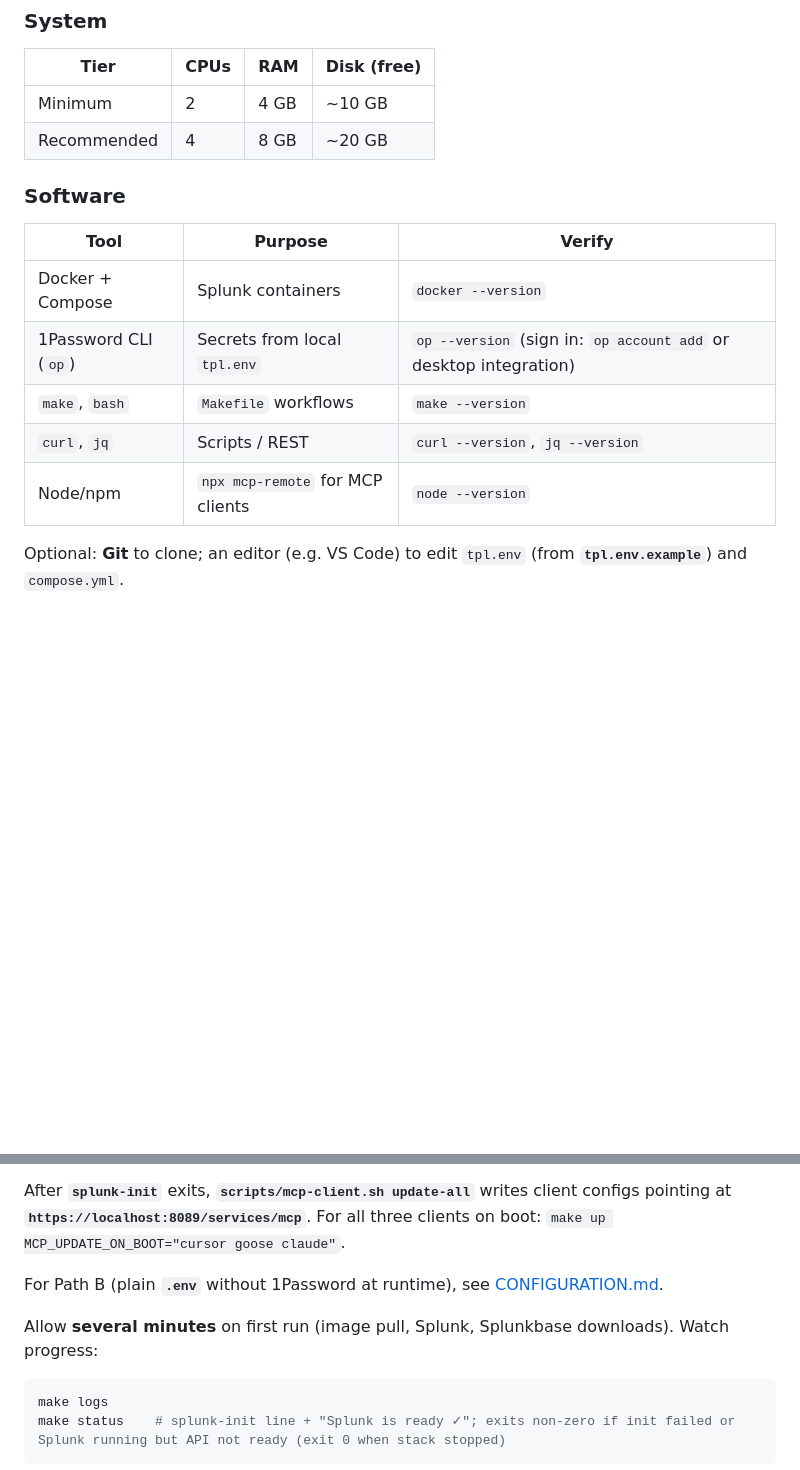
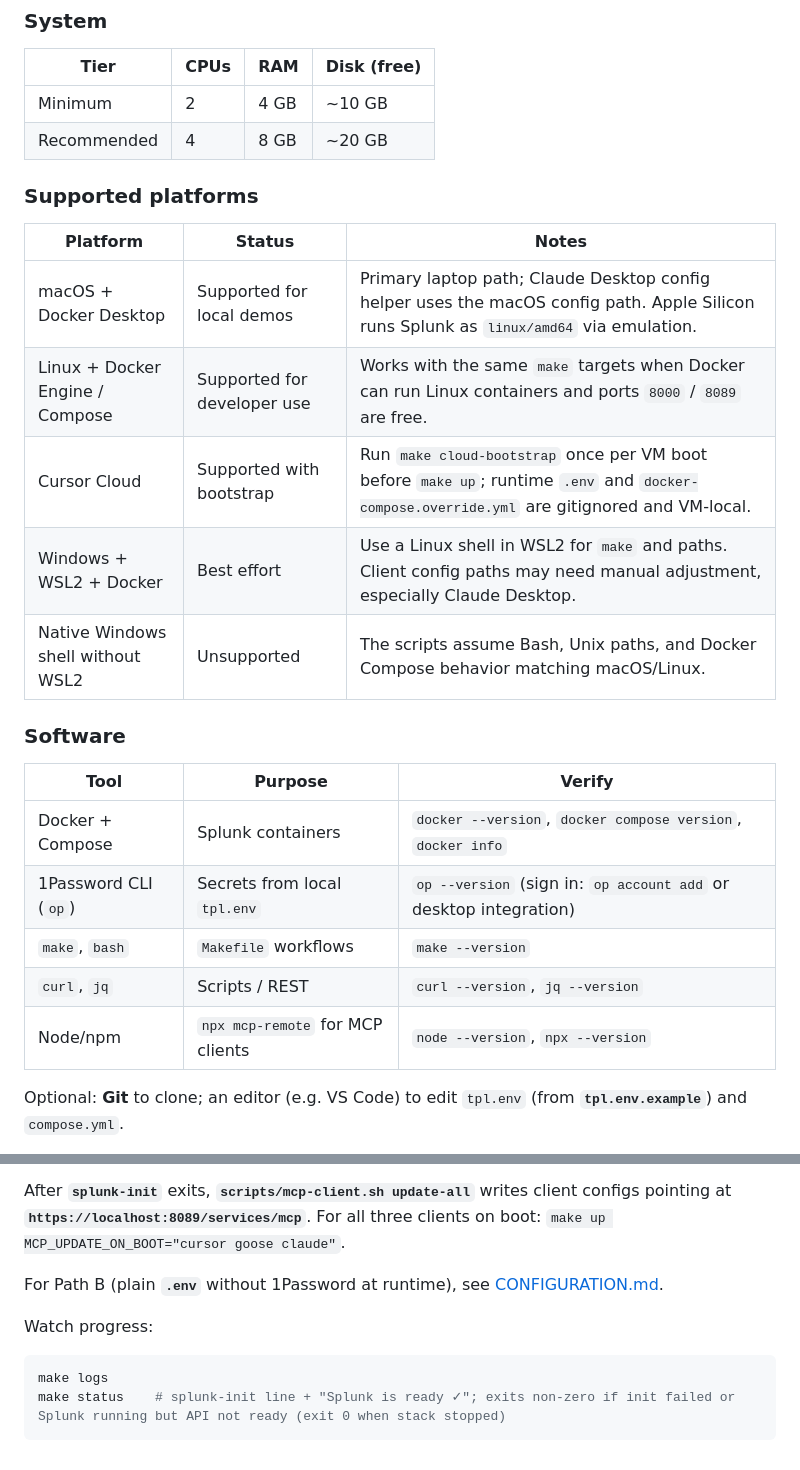
Before and after one commit to dd-Splunk/splunk-mcp, a Markdown page: docs/poc/INSTALLATION.md, 2 parts joined by grey strips. GitHub-like rendering; blank space fills up the shorter version.

````diff
--- a/docs/poc/INSTALLATION.md
+++ b/docs/poc/INSTALLATION.md
@@ -11,15 +11,25 @@
 | Minimum | 2 | 4 GB | ~10 GB |
 | Recommended | 4 | 8 GB | ~20 GB |
 
+### Supported platforms
+
+| Platform | Status | Notes |
+| -------- | ------ | ----- |
+| macOS + Docker Desktop | Supported for local demos | Primary laptop path; Claude Desktop config helper uses the macOS config path. Apple Silicon runs Splunk as `linux/amd64` via emulation. |
+| Linux + Docker Engine / Compose | Supported for developer use | Works with the same `make` targets when Docker can run Linux containers and ports `8000` / `8089` are free. |
+| Cursor Cloud | Supported with bootstrap | Run `make cloud-bootstrap` once per VM boot before `make up`; runtime `.env` and `docker-compose.override.yml` are gitignored and VM-local. |
+| Windows + WSL2 + Docker | Best effort | Use a Linux shell in WSL2 for `make` and paths. Client config paths may need manual adjustment, especially Claude Desktop. |
+| Native Windows shell without WSL2 | Unsupported | The scripts assume Bash, Unix paths, and Docker Compose behavior matching macOS/Linux. |
+
 ### Software
 
 | Tool | Purpose | Verify |
 | ---- | ------- | ------ |
-| Docker + Compose | Splunk containers | `docker --version` |
+| Docker + Compose | Splunk containers | `docker --version`, `docker compose version`, `docker info` |
 | 1Password CLI (`op`) | Secrets from local `tpl.env` | `op --version` (sign in: `op account add` or desktop integration) |
 | `make`, `bash` | `Makefile` workflows | `make --version` |
 | `curl`, `jq` | Scripts / REST | `curl --version`, `jq --version` |
-| Node/npm | `npx mcp-remote` for MCP clients | `node --version` |
+| Node/npm | `npx mcp-remote` for MCP clients | `node --version`, `npx --version` |
 
 Optional: **Git** to clone; an editor (e.g. VS Code) to edit `tpl.env` (from **`tpl.env.example`**) and `compose.yml`.
 
@@ -101,7 +144,7 @@ After **`splunk-init`** exits, **`scripts/mcp-client.sh update-all`** writes cli
 
 For Path B (plain **`.env`** without 1Password at runtime), see [CONFIGURATION.md](CONFIGURATION.md#plain-env-path-b).
 
-Allow **several minutes** on first run (image pull, Splunk, Splunkbase downloads). Watch progress:
+Watch progress:
 
 ```bash
 make logs
````
Also changed, not shown: other parts of docs/poc/INSTALLATION.md (+44 -2 lines), docs/poc/CONFIGURATION.md (+19 -0 lines), docs/poc/GRADUATION.md (+8 -8 lines).
